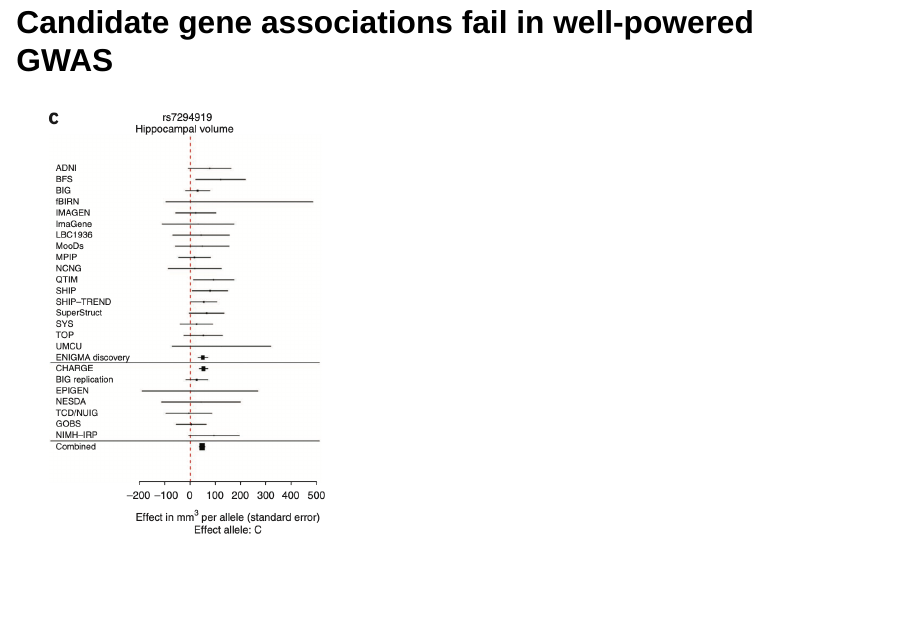
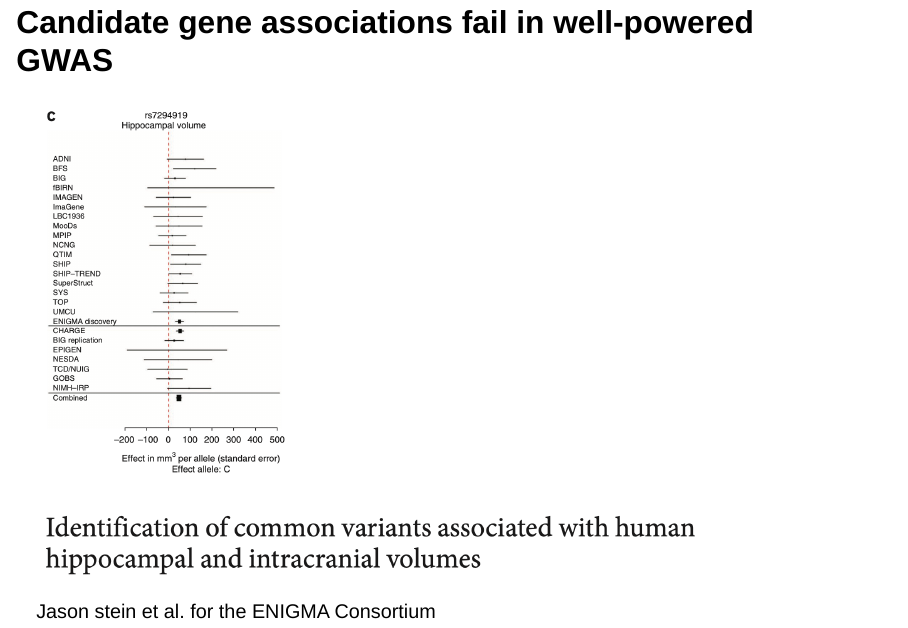
Before and after one commit to poldrack/talks-MakingCogNeuroOpenReproducible, a Quarto document (talk/talk.qmd): page 15 of 98. Rendered offline with R 4.5, knitr and Pandoc in place of Quarto, with nearby package versions; drawn as Slidy slides in place of the format the file asks for.

Commit message:
updating changed files

```diff
--- a/talk/talk.qmd
+++ b/talk/talk.qmd
@@ -121,7 +121,7 @@ Marek et al., 2022
 
 ## Candidate gene associations fail in well-powered GWAS
 
-![](images/stein_plot.png){.absolute top="20%" left="60%" width="35%"}
+![](images/stein_plot.png){.absolute top="20%" left="60%" width="30%"}
 
 ![](images/stein_title.png){.absolute top="10%" left="0%" width="80%"}
 
```
Also changed, not shown: docs/search.json (deleted), 59 other files.
